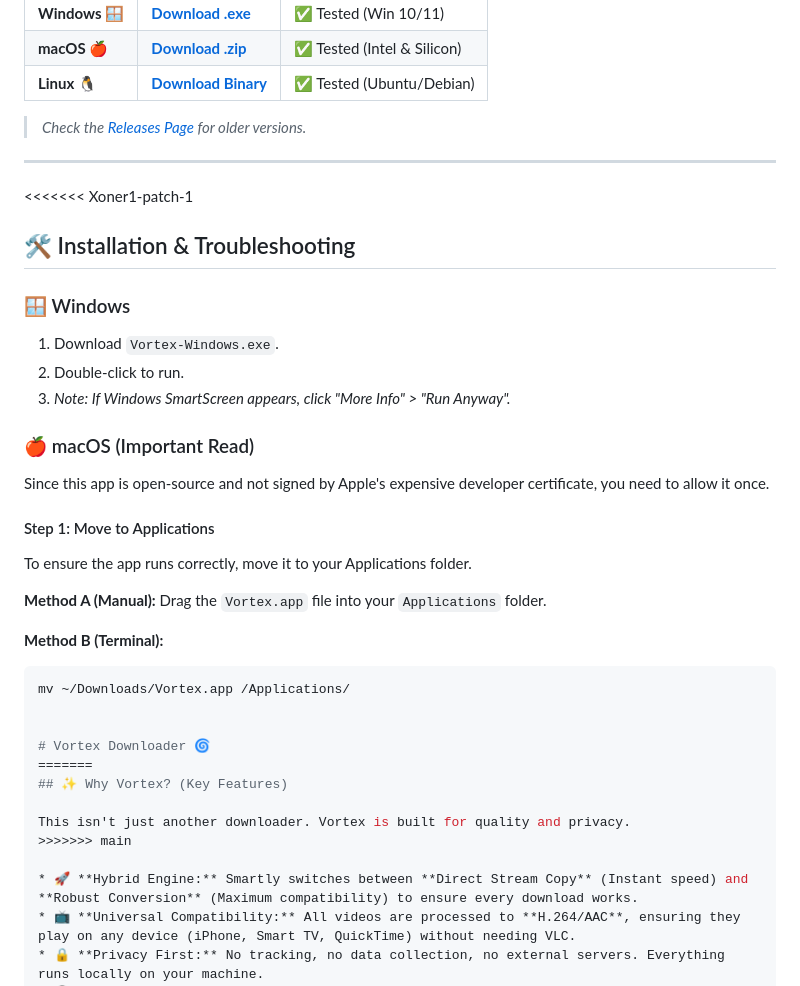
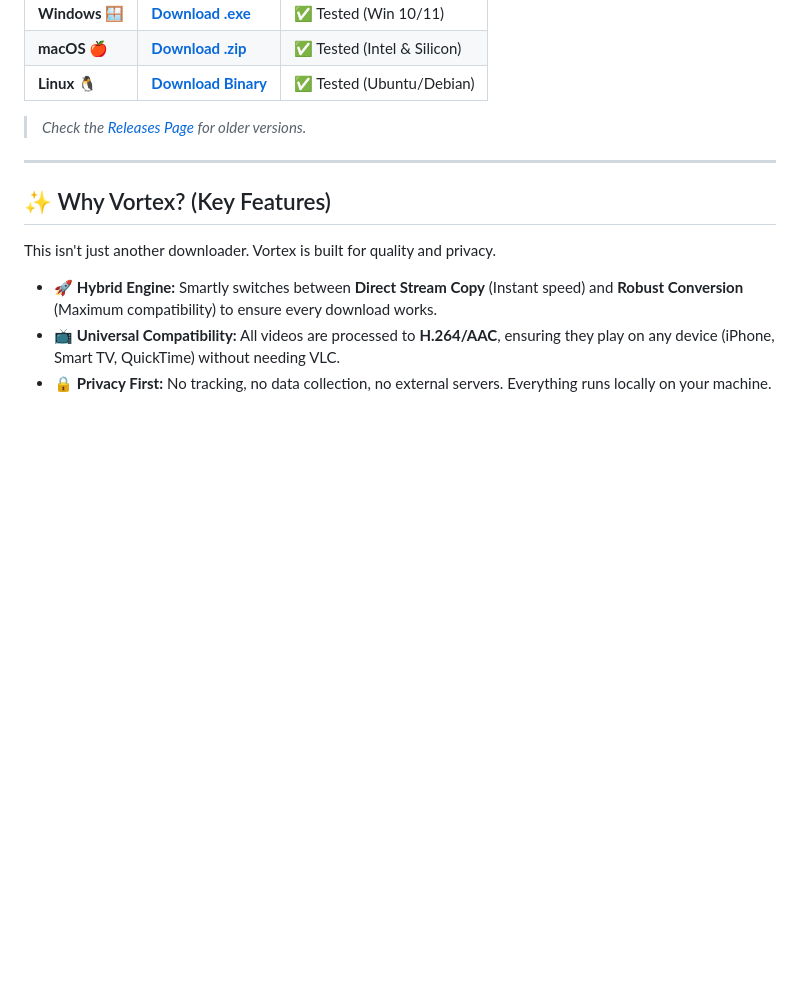
Before and after one commit to Xoner1/Vortex-Downloader, a Markdown page: README.md, the part around one of its changes. Drawn GitHub-style; blank space fills up the shorter version.

````diff
--- a/README.md
+++ b/README.md
@@ -29,34 +28,9 @@ Get the standalone app for your system (No Python required).
 
 ---
 
-<<<<<<< Xoner1-patch-1
-## 🛠️ Installation & Troubleshooting
-
-### 🪟 Windows
-1. Download `Vortex-Windows.exe`.
-2. Double-click to run.
-3. *Note: If Windows SmartScreen appears, click "More Info" > "Run Anyway".*
-
-### 🍎 macOS (Important Read)
-Since this app is open-source and not signed by Apple's expensive developer certificate, you need to allow it once.
-
-#### Step 1: Move to Applications
-To ensure the app runs correctly, move it to your Applications folder.
-
-**Method A (Manual):**
-Drag the `Vortex.app` file into your `Applications` folder.
-
-**Method B (Terminal):**
-```bash
-mv ~/Downloads/Vortex.app /Applications/
-
-
-# Vortex Downloader 🌀
-=======
 ## ✨ Why Vortex? (Key Features)
 
 This isn't just another downloader. Vortex is built for quality and privacy.
->>>>>>> main
 
 * 🚀 **Hybrid Engine:** Smartly switches between **Direct Stream Copy** (Instant speed) and **Robust Conversion** (Maximum compatibility) to ensure every download works.
 * 📺 **Universal Compatibility:** All videos are processed to **H.264/AAC**, ensuring they play on any device (iPhone, Smart TV, QuickTime) without needing VLC.
````
Also changed, not shown: other parts of README.md (+113 -27 lines).
